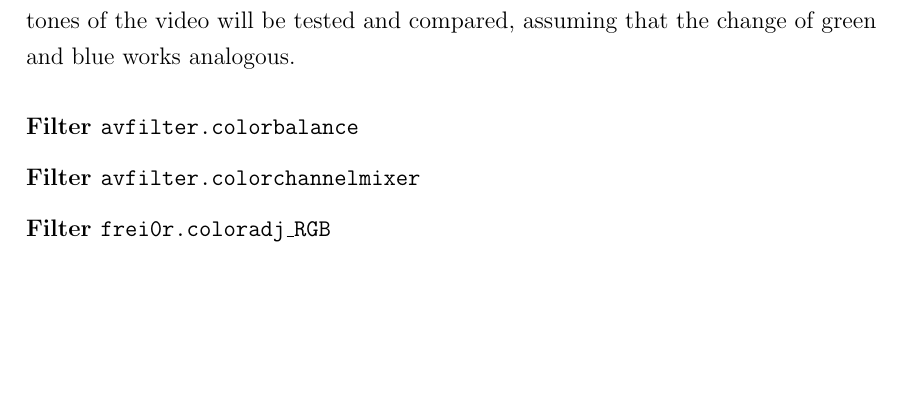
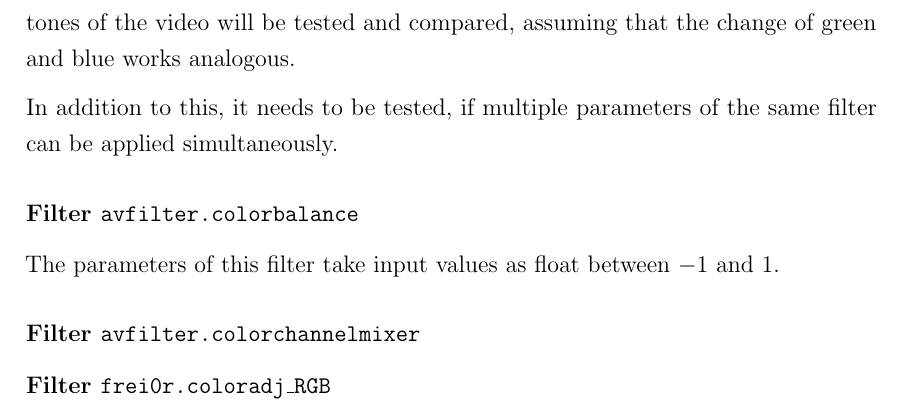
Before and after one commit to Pina-Cola/MasterThesis, a LaTeX document (subfiles/TechnicalBackground.tex): part of page 4 of 6, cut so that both start at the same text, the shorter picture padded with empty space. Compiled offline with pdfLaTeX.

Commit message:
MLT framework filter comparison

```diff
--- a/subfiles/TechnicalBackground.tex
+++ b/subfiles/TechnicalBackground.tex
@@ -173,7 +173,13 @@ Those filters were then executed locally, to compare the visual results of apply
 
 To compare the listed filters and their parameters, different values to change the red tones of the video will be tested and compared, assuming that the change of green and blue works analogous.
 
+In addition to this, it needs to be tested, if multiple parameters of the same filter can be applied simultaneously.
+
 \subsubsection*{Filter \texttt{avfilter.colorbalance}}
+
+The parameters of this filter take input values as float between $-1$ and $1$.
+
+
 
 \subsubsection*{Filter \texttt{avfilter.colorchannelmixer}}
 
```
